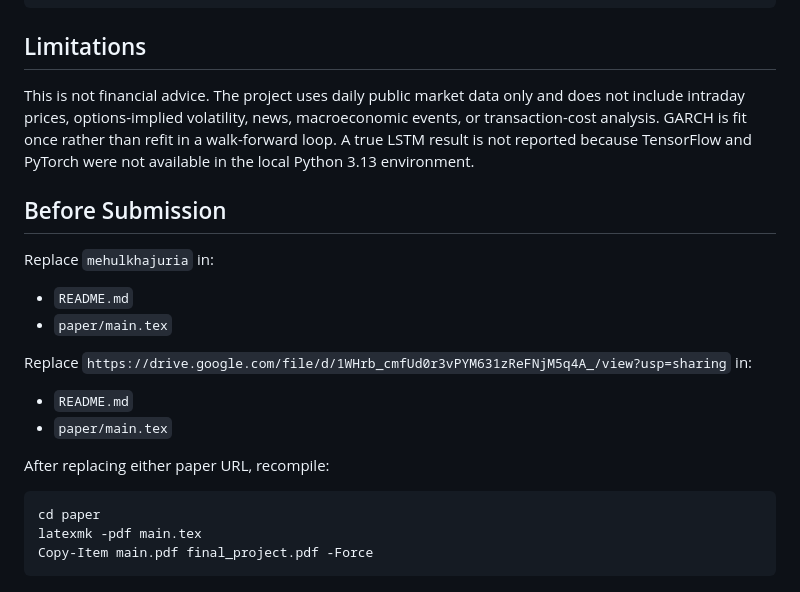
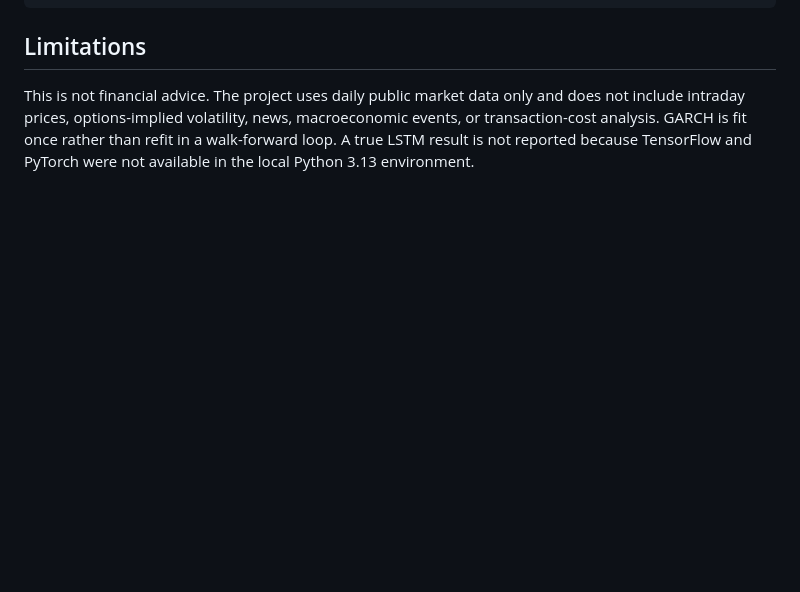
Before and after one commit to mehulkhajuria/stock-volatility-forecasting-final, a Markdown page: README.md, the part around the change. Rendered like a GitHub page; blank space fills up the shorter version.

Commit message:
Remove outdated submission checklist

````diff
--- a/README.md
+++ b/README.md
@@ -115,23 +115,3 @@ This downloads/caches raw data in `data/raw/`, writes processed features in `dat
 ## Limitations
 
 This is not financial advice. The project uses daily public market data only and does not include intraday prices, options-implied volatility, news, macroeconomic events, or transaction-cost analysis. GARCH is fit once rather than refit in a walk-forward loop. A true LSTM result is not reported because TensorFlow and PyTorch were not available in the local Python 3.13 environment.
-
-## Before Submission
-
-Replace `mehulkhajuria` in:
-
-- `README.md`
-- `paper/main.tex`
-
-Replace `https://drive.google.com/file/d/1WHrb_cmfUd0r3vPYM631zReFNjM5q4A_/view?usp=sharing` in:
-
-- `README.md`
-- `paper/main.tex`
-
-After replacing either paper URL, recompile:
-
-```powershell
-cd paper
-latexmk -pdf main.tex
-Copy-Item main.pdf final_project.pdf -Force
-```
````
